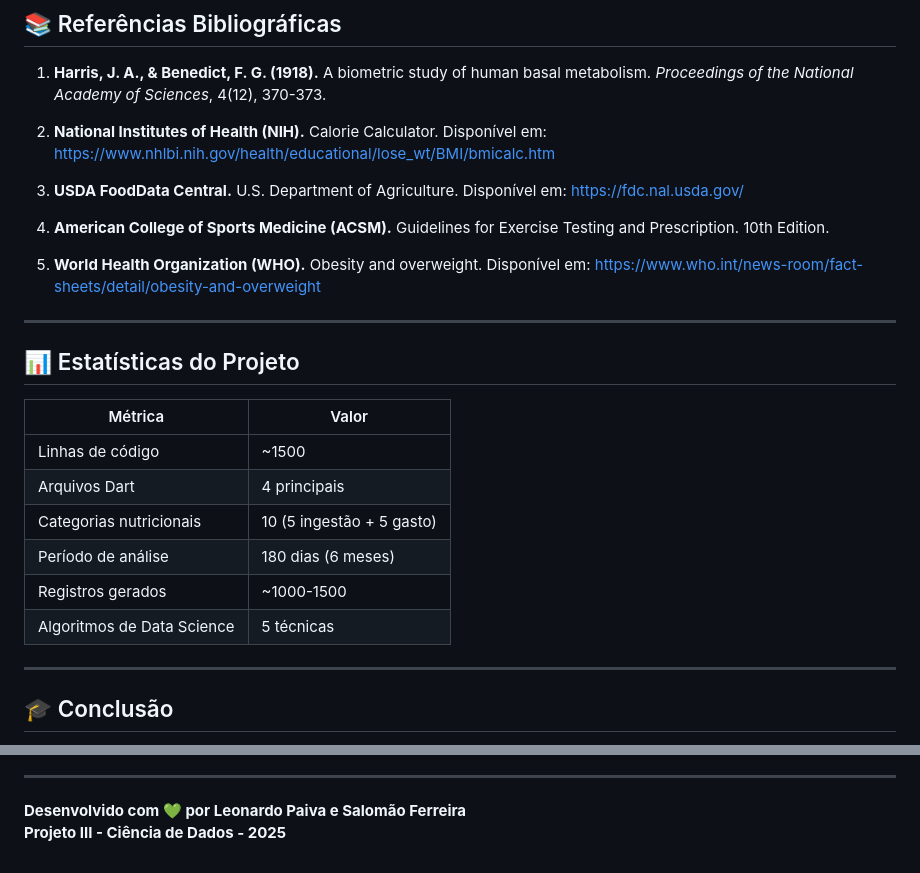
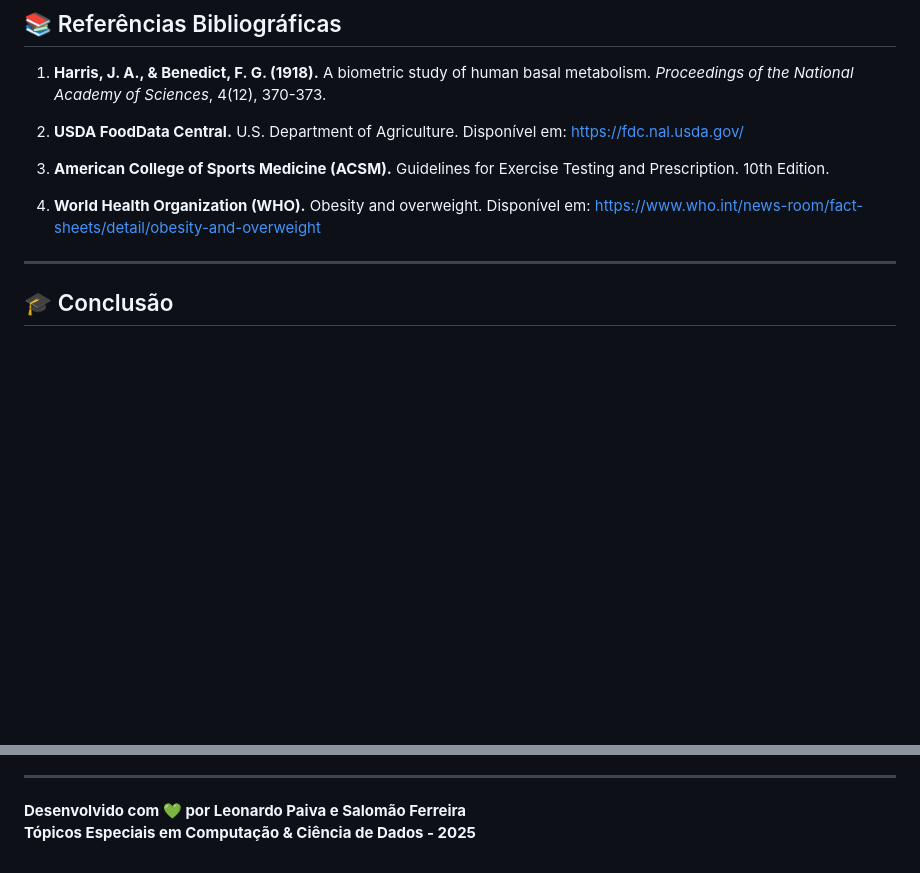
Before and after one commit to leopaivap/flutter-health-analytics, a Markdown page: WIKI.md, 2 parts joined by grey strips. GitHub-like rendering; blank space fills up the shorter version.

```diff
--- a/WIKI.md
+++ b/WIKI.md
@@ -522,26 +522,11 @@ anchor.click();
 
 1. **Harris, J. A., & Benedict, F. G. (1918).** A biometric study of human basal metabolism. _Proceedings of the National Academy of Sciences_, 4(12), 370-373.
 
-2. **National Institutes of Health (NIH).** Calorie Calculator. Disponível em: https://www.nhlbi.nih.gov/health/educational/lose_wt/BMI/bmicalc.htm
+2. **USDA FoodData Central.** U.S. Department of Agriculture. Disponível em: https://fdc.nal.usda.gov/
 
-3. **USDA FoodData Central.** U.S. Department of Agriculture. Disponível em: https://fdc.nal.usda.gov/
+3. **American College of Sports Medicine (ACSM).** Guidelines for Exercise Testing and Prescription. 10th Edition.
 
-4. **American College of Sports Medicine (ACSM).** Guidelines for Exercise Testing and Prescription. 10th Edition.
-
-5. **World Health Organization (WHO).** Obesity and overweight. Disponível em: https://www.who.int/news-room/fact-sheets/detail/obesity-and-overweight
-
----
-
-## 📊 Estatísticas do Projeto
-
-| Métrica                    | Valor                     |
-| -------------------------- | ------------------------- |
-| Linhas de código           | ~1500                     |
-| Arquivos Dart              | 4 principais              |
-| Categorias nutricionais    | 10 (5 ingestão + 5 gasto) |
-| Período de análise         | 180 dias (6 meses)        |
-| Registros gerados          | ~1000-1500                |
-| Algoritmos de Data Science | 5 técnicas                |
+4. **World Health Organization (WHO).** Obesity and overweight. Disponível em: https://www.who.int/news-room/fact-sheets/detail/obesity-and-overweight
 
 ---
 
@@ -560,4 +545,4 @@ Este projeto serve como base sólida para expansões futuras e comprova a viabil
 ---
 
 **Desenvolvido com 💚 por Leonardo Paiva e Salomão Ferreira**
-**Projeto III - Ciência de Dados - 2025**
+**Tópicos Especiais em Computação & Ciência de Dados - 2025**
```
Also changed, not shown: README.md (+8 -15 lines).
